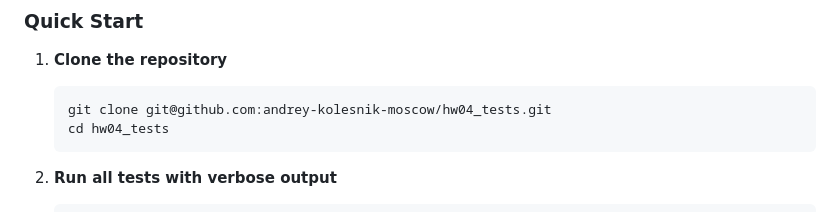
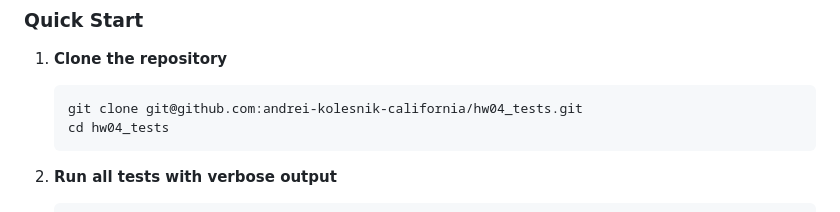
Before and after one commit to andrei-kolesnik-california/Yatube, a Markdown page: README_test_coverage.md, the part around the change. GitHub-like rendering.

Commit message:
Fix: links

````diff
--- a/README_test_coverage.md
+++ b/README_test_coverage.md
@@ -93,7 +93,7 @@ When creating a post with a specified group, the post must appear on:
 
 1. **Clone the repository**
    ```bash
-   git clone git@github.com:andrey-kolesnik-moscow/hw04_tests.git
+   git clone git@github.com:andrei-kolesnik-california/hw04_tests.git
    cd hw04_tests
    ```
 
````
Also changed, not shown: 1 other file.
